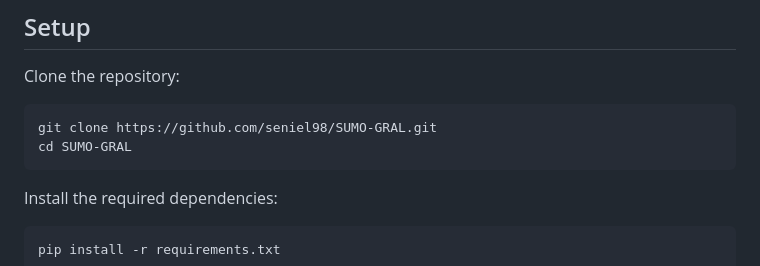
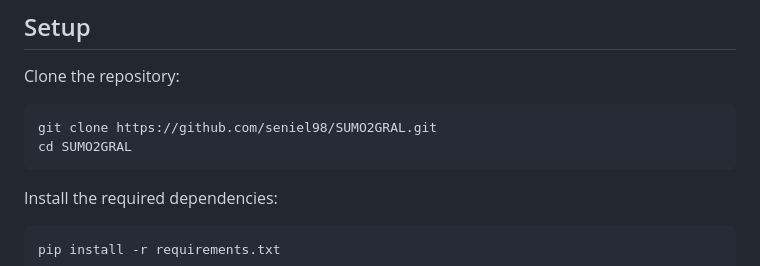
Before and after one commit to seniel98/SUMO2GRAL, a Markdown page: README.md, the part around the change. Rendered like a GitHub page.

````diff
--- a/README.md
+++ b/README.md
@@ -25,8 +25,8 @@ S2G is a project aimed at simplifying the process of estimating pollutant concen
 Clone the repository:
 
 ```bash
-git clone https://github.com/seniel98/SUMO-GRAL.git
-cd SUMO-GRAL
+git clone https://github.com/seniel98/SUMO2GRAL.git
+cd SUMO2GRAL
 ```
 
 Install the required dependencies:
````
